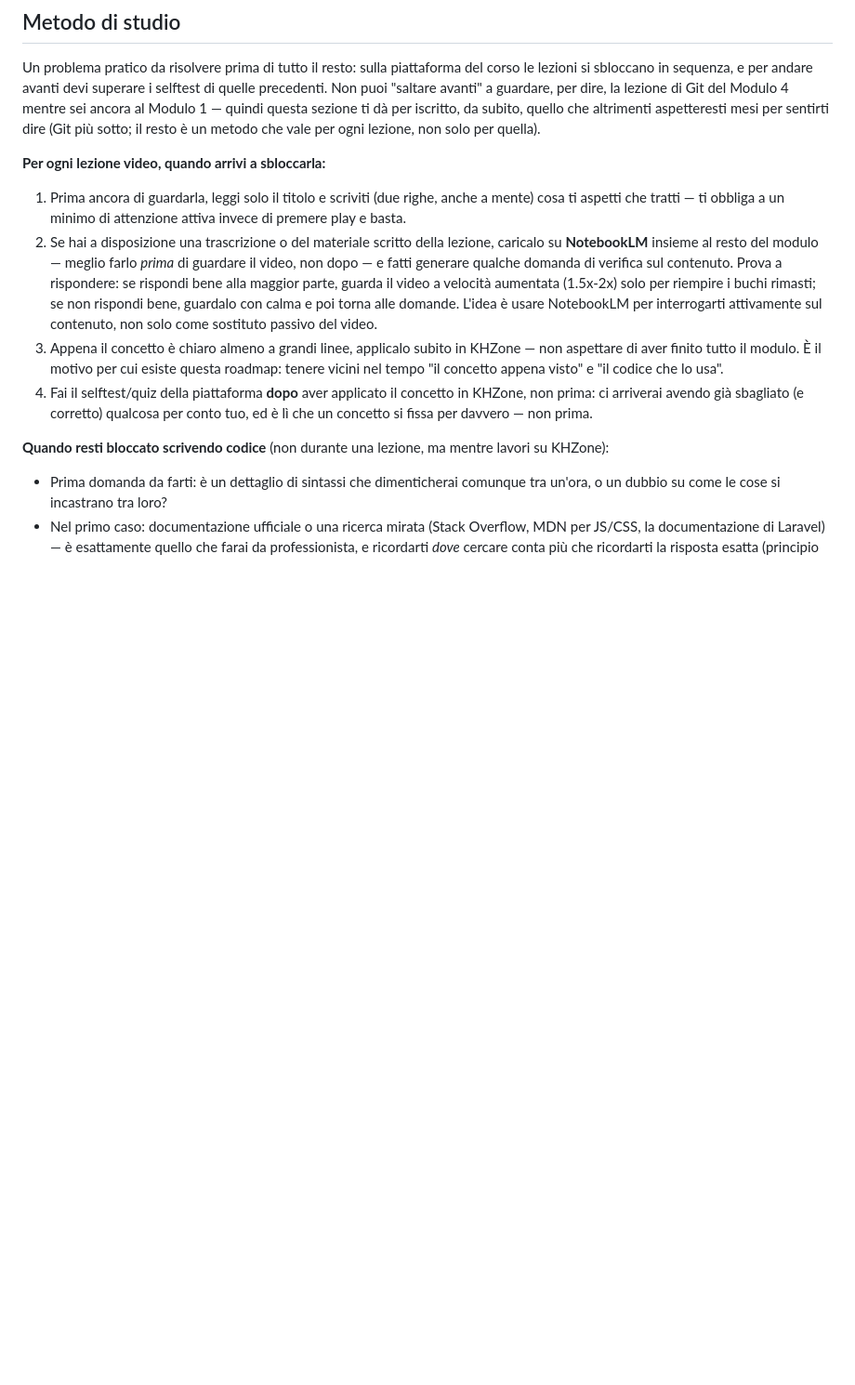
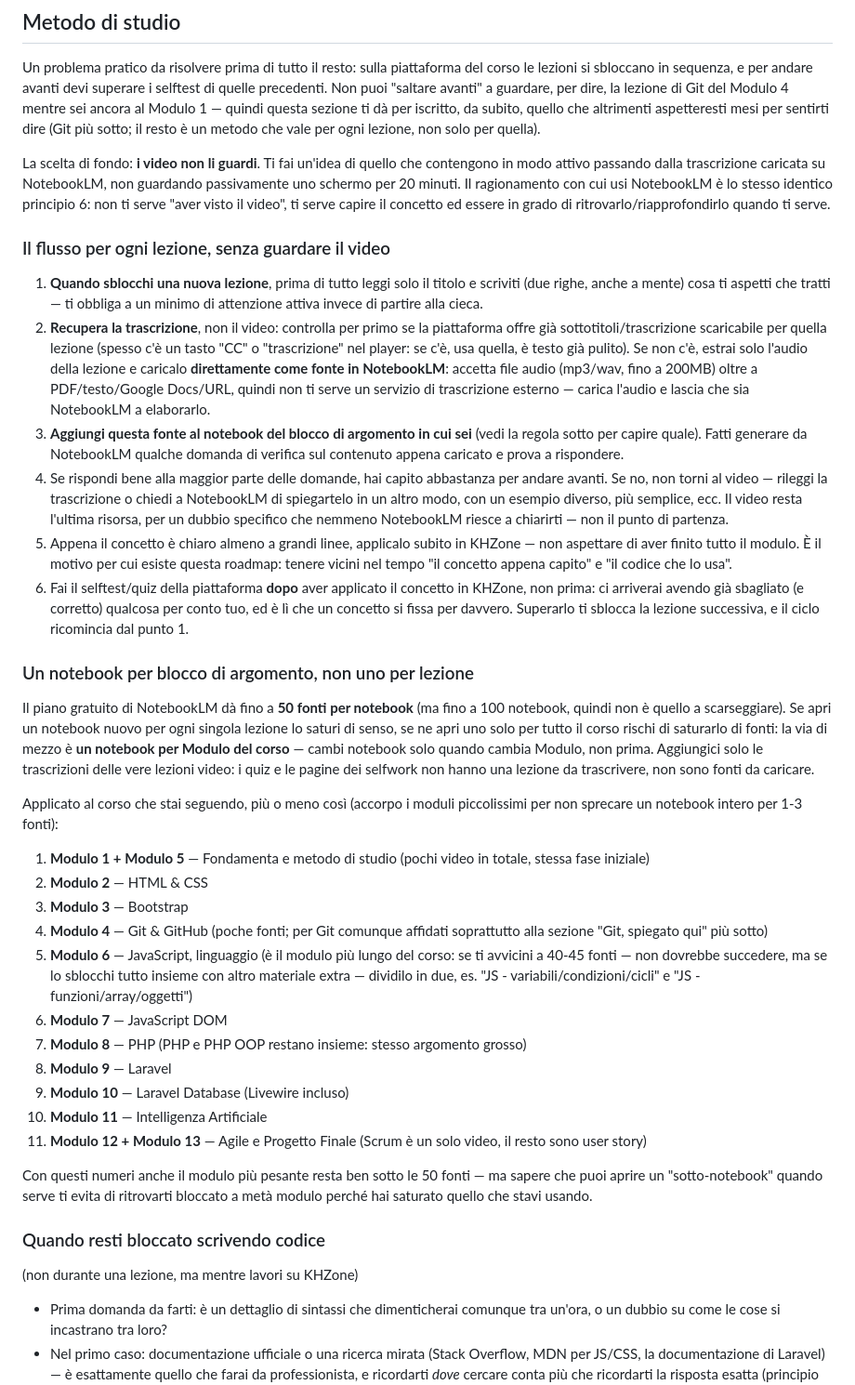
Before and after one commit to saveriolacirignola18byte/khzone, a Markdown page: README.md, the part around the change. Shown at 93% size. Rendered like a GitHub page; blank space fills up the shorter version.

Commit message:
Studio solo tramite trascrizioni su NotebookLM, niente video, con rotazione dei notebook per modulo

```diff
--- a/README.md
+++ b/README.md
@@ -25,14 +25,40 @@ Nasce apposta per allenarti meglio durante il corso, sui selfwork e in vista del
 
 Un problema pratico da risolvere prima di tutto il resto: sulla piattaforma del corso le lezioni si sbloccano in sequenza, e per andare avanti devi superare i selftest di quelle precedenti. Non puoi "saltare avanti" a guardare, per dire, la lezione di Git del Modulo 4 mentre sei ancora al Modulo 1 — quindi questa sezione ti dà per iscritto, da subito, quello che altrimenti aspetteresti mesi per sentirti dire (Git più sotto; il resto è un metodo che vale per ogni lezione, non solo per quella).
 
-**Per ogni lezione video, quando arrivi a sbloccarla:**
+La scelta di fondo: **i video non li guardi**. Ti fai un'idea di quello che contengono in modo attivo passando dalla trascrizione caricata su NotebookLM, non guardando passivamente uno schermo per 20 minuti. Il ragionamento con cui usi NotebookLM è lo stesso identico principio 6: non ti serve "aver visto il video", ti serve capire il concetto ed essere in grado di ritrovarlo/riapprofondirlo quando ti serve.
 
-1. Prima ancora di guardarla, leggi solo il titolo e scriviti (due righe, anche a mente) cosa ti aspetti che tratti — ti obbliga a un minimo di attenzione attiva invece di premere play e basta.
-2. Se hai a disposizione una trascrizione o del materiale scritto della lezione, caricalo su **NotebookLM** insieme al resto del modulo — meglio farlo *prima* di guardare il video, non dopo — e fatti generare qualche domanda di verifica sul contenuto. Prova a rispondere: se rispondi bene alla maggior parte, guarda il video a velocità aumentata (1.5x-2x) solo per riempire i buchi rimasti; se non rispondi bene, guardalo con calma e poi torna alle domande. L'idea è usare NotebookLM per interrogarti attivamente sul contenuto, non solo come sostituto passivo del video.
-3. Appena il concetto è chiaro almeno a grandi linee, applicalo subito in KHZone — non aspettare di aver finito tutto il modulo. È il motivo per cui esiste questa roadmap: tenere vicini nel tempo "il concetto appena visto" e "il codice che lo usa".
-4. Fai il selftest/quiz della piattaforma **dopo** aver applicato il concetto in KHZone, non prima: ci arriverai avendo già sbagliato (e corretto) qualcosa per conto tuo, ed è lì che un concetto si fissa per davvero — non prima.
+### Il flusso per ogni lezione, senza guardare il video
 
-**Quando resti bloccato scrivendo codice** (non durante una lezione, ma mentre lavori su KHZone):
+1. **Quando sblocchi una nuova lezione**, prima di tutto leggi solo il titolo e scriviti (due righe, anche a mente) cosa ti aspetti che tratti — ti obbliga a un minimo di attenzione attiva invece di partire alla cieca.
+2. **Recupera la trascrizione**, non il video: controlla per primo se la piattaforma offre già sottotitoli/trascrizione scaricabile per quella lezione (spesso c'è un tasto "CC" o "trascrizione" nel player: se c'è, usa quella, è testo già pulito). Se non c'è, estrai solo l'audio della lezione e caricalo **direttamente come fonte in NotebookLM**: accetta file audio (mp3/wav, fino a 200MB) oltre a PDF/testo/Google Docs/URL, quindi non ti serve un servizio di trascrizione esterno — carica l'audio e lascia che sia NotebookLM a elaborarlo.
+3. **Aggiungi questa fonte al notebook del blocco di argomento in cui sei** (vedi la regola sotto per capire quale). Fatti generare da NotebookLM qualche domanda di verifica sul contenuto appena caricato e prova a rispondere.
+4. Se rispondi bene alla maggior parte delle domande, hai capito abbastanza per andare avanti. Se no, non torni al video — rileggi la trascrizione o chiedi a NotebookLM di spiegartelo in un altro modo, con un esempio diverso, più semplice, ecc. Il video resta l'ultima risorsa, per un dubbio specifico che nemmeno NotebookLM riesce a chiarirti — non il punto di partenza.
+5. Appena il concetto è chiaro almeno a grandi linee, applicalo subito in KHZone — non aspettare di aver finito tutto il modulo. È il motivo per cui esiste questa roadmap: tenere vicini nel tempo "il concetto appena capito" e "il codice che lo usa".
+6. Fai il selftest/quiz della piattaforma **dopo** aver applicato il concetto in KHZone, non prima: ci arriverai avendo già sbagliato (e corretto) qualcosa per conto tuo, ed è lì che un concetto si fissa per davvero. Superarlo ti sblocca la lezione successiva, e il ciclo ricomincia dal punto 1.
+
+### Un notebook per blocco di argomento, non uno per lezione
+
+Il piano gratuito di NotebookLM dà fino a **50 fonti per notebook** (ma fino a 100 notebook, quindi non è quello a scarseggiare). Se apri un notebook nuovo per ogni singola lezione lo saturi di senso, se ne apri uno solo per tutto il corso rischi di saturarlo di fonti: la via di mezzo è **un notebook per Modulo del corso** — cambi notebook solo quando cambia Modulo, non prima. Aggiungici solo le trascrizioni delle vere lezioni video: i quiz e le pagine dei selfwork non hanno una lezione da trascrivere, non sono fonti da caricare.
+
+Applicato al corso che stai seguendo, più o meno così (accorpo i moduli piccolissimi per non sprecare un notebook intero per 1-3 fonti):
+
+1. **Modulo 1 + Modulo 5** — Fondamenta e metodo di studio (pochi video in totale, stessa fase iniziale)
+2. **Modulo 2** — HTML & CSS
+3. **Modulo 3** — Bootstrap
+4. **Modulo 4** — Git & GitHub (poche fonti; per Git comunque affidati soprattutto alla sezione "Git, spiegato qui" più sotto)
+5. **Modulo 6** — JavaScript, linguaggio (è il modulo più lungo del corso: se ti avvicini a 40-45 fonti — non dovrebbe succedere, ma se lo sblocchi tutto insieme con altro materiale extra — dividilo in due, es. "JS - variabili/condizioni/cicli" e "JS - funzioni/array/oggetti")
+6. **Modulo 7** — JavaScript DOM
+7. **Modulo 8** — PHP (PHP e PHP OOP restano insieme: stesso argomento grosso)
+8. **Modulo 9** — Laravel
+9. **Modulo 10** — Laravel Database (Livewire incluso)
+10. **Modulo 11** — Intelligenza Artificiale
+11. **Modulo 12 + Modulo 13** — Agile e Progetto Finale (Scrum è un solo video, il resto sono user story)
+
+Con questi numeri anche il modulo più pesante resta ben sotto le 50 fonti — ma sapere che puoi aprire un "sotto-notebook" quando serve ti evita di ritrovarti bloccato a metà modulo perché hai saturato quello che stavi usando.
+
+### Quando resti bloccato scrivendo codice
+
+(non durante una lezione, ma mentre lavori su KHZone)
 
 - Prima domanda da farti: è un dettaglio di sintassi che dimenticherai comunque tra un'ora, o un dubbio su come le cose si incastrano tra loro?
 - Nel primo caso: documentazione ufficiale o una ricerca mirata (Stack Overflow, MDN per JS/CSS, la documentazione di Laravel) — è esattamente quello che farai da professionista, e ricordarti *dove* cercare conta più che ricordarti la risposta esatta (principio 6).
```
